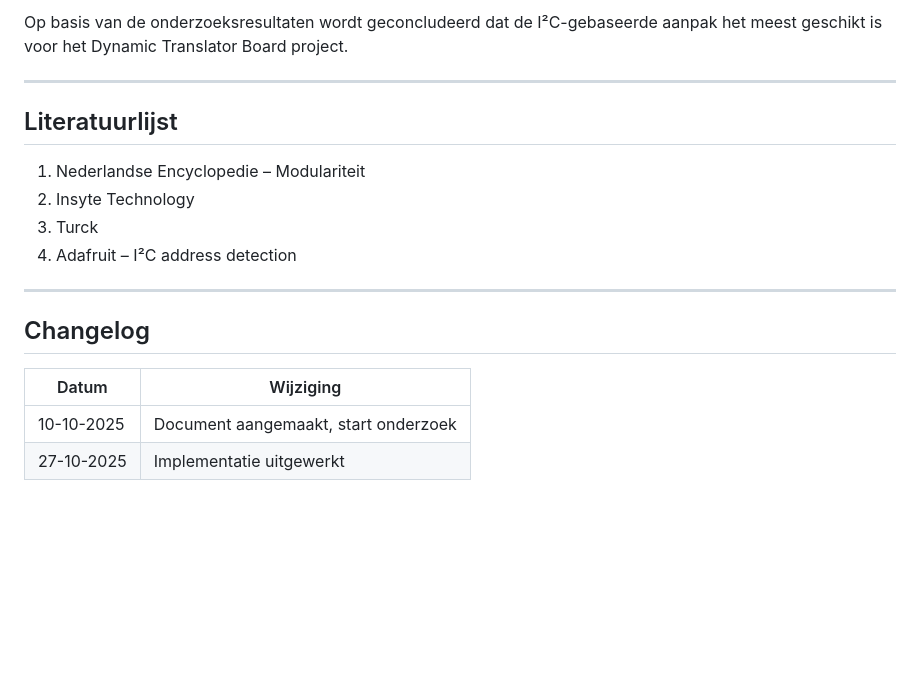
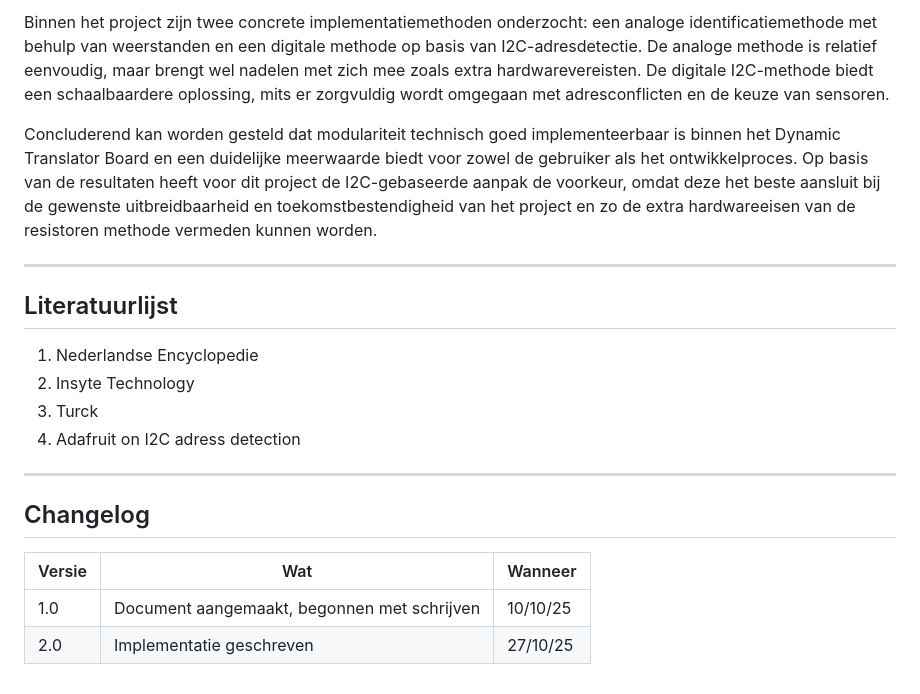
Before and after one commit to Sylvixor/Dynamic-Translator-Board, a Markdown page: MD/Onderzoeksverslag_Modulariteit.md, the part around one of its changes. GitHub-like rendering; blank space fills up the shorter version.

```diff
--- a/MD/Onderzoeksverslag_Modulariteit.md
+++ b/MD/Onderzoeksverslag_Modulariteit.md
@@ -76,19 +96,21 @@ Hoewel een analoge identificatiemethode met weerstanden technisch uitvoerbaar is
 
-Op basis van de onderzoeksresultaten wordt geconcludeerd dat de I²C-gebaseerde aanpak het meest geschikt is voor het Dynamic Translator Board project.
+Binnen het project zijn twee concrete implementatiemethoden onderzocht: een analoge identificatiemethode met behulp van weerstanden en een digitale methode op basis van I2C-adresdetectie. De analoge methode is relatief eenvoudig, maar brengt wel nadelen met zich mee zoals extra hardwarevereisten. De digitale I2C-methode biedt een schaalbaardere oplossing, mits er zorgvuldig wordt omgegaan met adresconflicten en de keuze van sensoren.
+
+Concluderend kan worden gesteld dat modulariteit technisch goed implementeerbaar is binnen het Dynamic Translator Board en een duidelijke meerwaarde biedt voor zowel de gebruiker als het ontwikkelproces. Op basis van de resultaten heeft voor dit project de I2C-gebaseerde aanpak de voorkeur, omdat deze het beste aansluit bij de gewenste uitbreidbaarheid en toekomstbestendigheid van het project en zo de extra hardwareeisen van de resistoren methode vermeden kunnen worden.
 
 ---
 
 ## Literatuurlijst
-1. Nederlandse Encyclopedie – Modulariteit
+1. Nederlandse Encyclopedie
 2. Insyte Technology
 3. Turck
-4. Adafruit – I²C address detection
+4. Adafruit on I2C adress detection
 
 ---
 
 ## Changelog
 
-| Datum | Wijziging |
-|------|---------|
-| 10-10-2025 | Document aangemaakt, start onderzoek |
-| 27-10-2025 | Implementatie uitgewerkt |
+| Versie | Wat | Wanneer |
+|------|-----|---------|
+| 1.0 | Document aangemaakt, begonnen met schrijven | 10/10/25 |
+| 2.0 | Implementatie geschreven | 27/10/25 |
```
Also changed, not shown: other parts of MD/Onderzoeksverslag_Modulariteit.md (+52 -32 lines).
